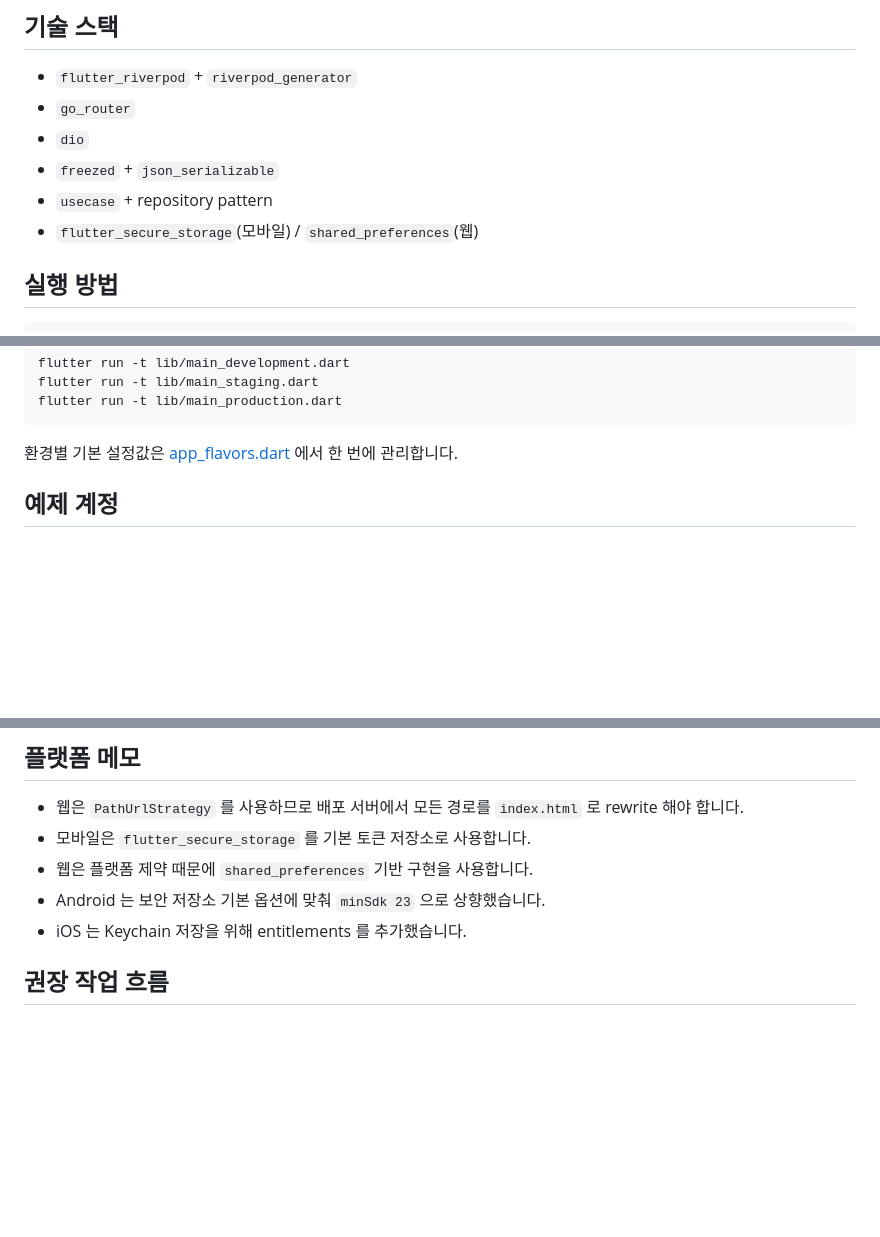
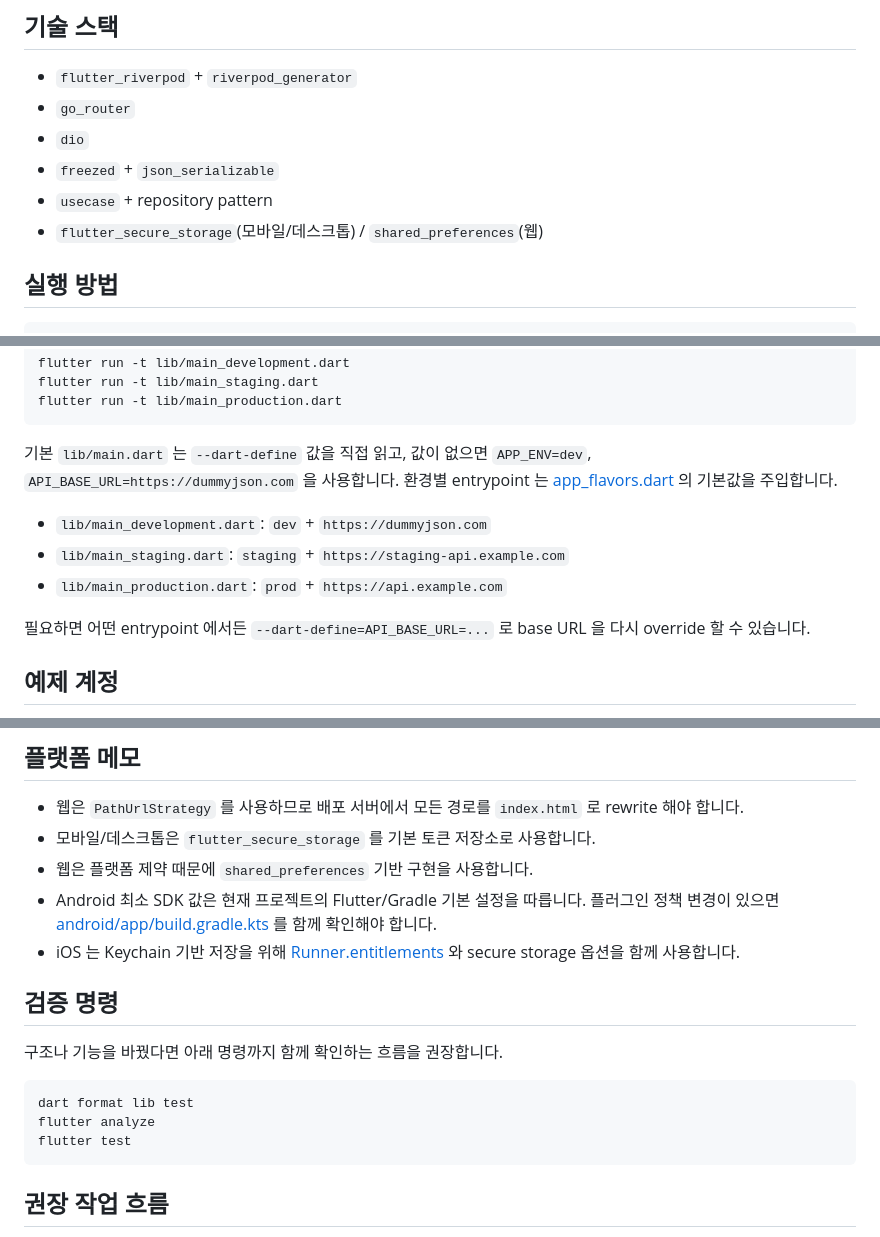
Before and after one commit to jerry-cho-96/flutter_riverpod_3_starter, a Markdown page: README.md, 3 parts joined by grey strips. GitHub-like rendering; blank space fills up the shorter version.

Commit message:
docs: README 최신화
- 실행 방식과 환경 진입점 설명 정리
- 플랫폼 저장소 설명과 디렉터리 구조 동기화
- 검증 명령 안내 추가

````diff
--- a/README.md
+++ b/README.md
@@ -14,7 +14,7 @@ AI agent 작업 규칙은 [AGENTS.md](./AGENTS.md) 에 정리되어 있습니다
 - `dio`
 - `freezed` + `json_serializable`
 - `usecase` + repository pattern
-- `flutter_secure_storage`(모바일) / `shared_preferences`(웹)
+- `flutter_secure_storage`(모바일/데스크톱) / `shared_preferences`(웹)
 
 ## 실행 방법
 
@@ -38,7 +38,14 @@ flutter run -t lib/main_staging.dart
 flutter run -t lib/main_production.dart
 ```
 
-환경별 기본 설정값은 [app_flavors.dart](./lib/core/config/app_flavors.dart) 에서 한 번에 관리합니다.
+기본 `lib/main.dart` 는 `--dart-define` 값을 직접 읽고, 값이 없으면 `APP_ENV=dev`, `API_BASE_URL=https://dummyjson.com` 을 사용합니다.
+환경별 entrypoint 는 [app_flavors.dart](./lib/core/config/app_flavors.dart) 의 기본값을 주입합니다.
+
+- `lib/main_development.dart`: `dev` + `https://dummyjson.com`
+- `lib/main_staging.dart`: `staging` + `https://staging-api.example.com`
+- `lib/main_production.dart`: `prod` + `https://api.example.com`
+
+필요하면 어떤 entrypoint 에서든 `--dart-define=API_BASE_URL=...` 로 base URL 을 다시 override 할 수 있습니다.
 
 ## 예제 계정
 
@@ -225,10 +233,20 @@ flutter run --dart-define=APP_ENV=prod
 ## 플랫폼 메모
 
 - 웹은 `PathUrlStrategy` 를 사용하므로 배포 서버에서 모든 경로를 `index.html` 로 rewrite 해야 합니다.
-- 모바일은 `flutter_secure_storage` 를 기본 토큰 저장소로 사용합니다.
+- 모바일/데스크톱은 `flutter_secure_storage` 를 기본 토큰 저장소로 사용합니다.
 - 웹은 플랫폼 제약 때문에 `shared_preferences` 기반 구현을 사용합니다.
-- Android 는 보안 저장소 기본 옵션에 맞춰 `minSdk 23` 으로 상향했습니다.
-- iOS 는 Keychain 저장을 위해 entitlements 를 추가했습니다.
+- Android 최소 SDK 값은 현재 프로젝트의 Flutter/Gradle 기본 설정을 따릅니다. 플러그인 정책 변경이 있으면 [android/app/build.gradle.kts](./android/app/build.gradle.kts) 를 함께 확인해야 합니다.
+- iOS 는 Keychain 기반 저장을 위해 [Runner.entitlements](./ios/Runner/Runner.entitlements) 와 secure storage 옵션을 함께 사용합니다.
+
+## 검증 명령
+
+구조나 기능을 바꿨다면 아래 명령까지 함께 확인하는 흐름을 권장합니다.
+
+```bash
+dart format lib test
+flutter analyze
+flutter test
+```
 
 ## 권장 작업 흐름
 
````
Also changed, not shown: other parts of README.md (+1 -0 lines).
